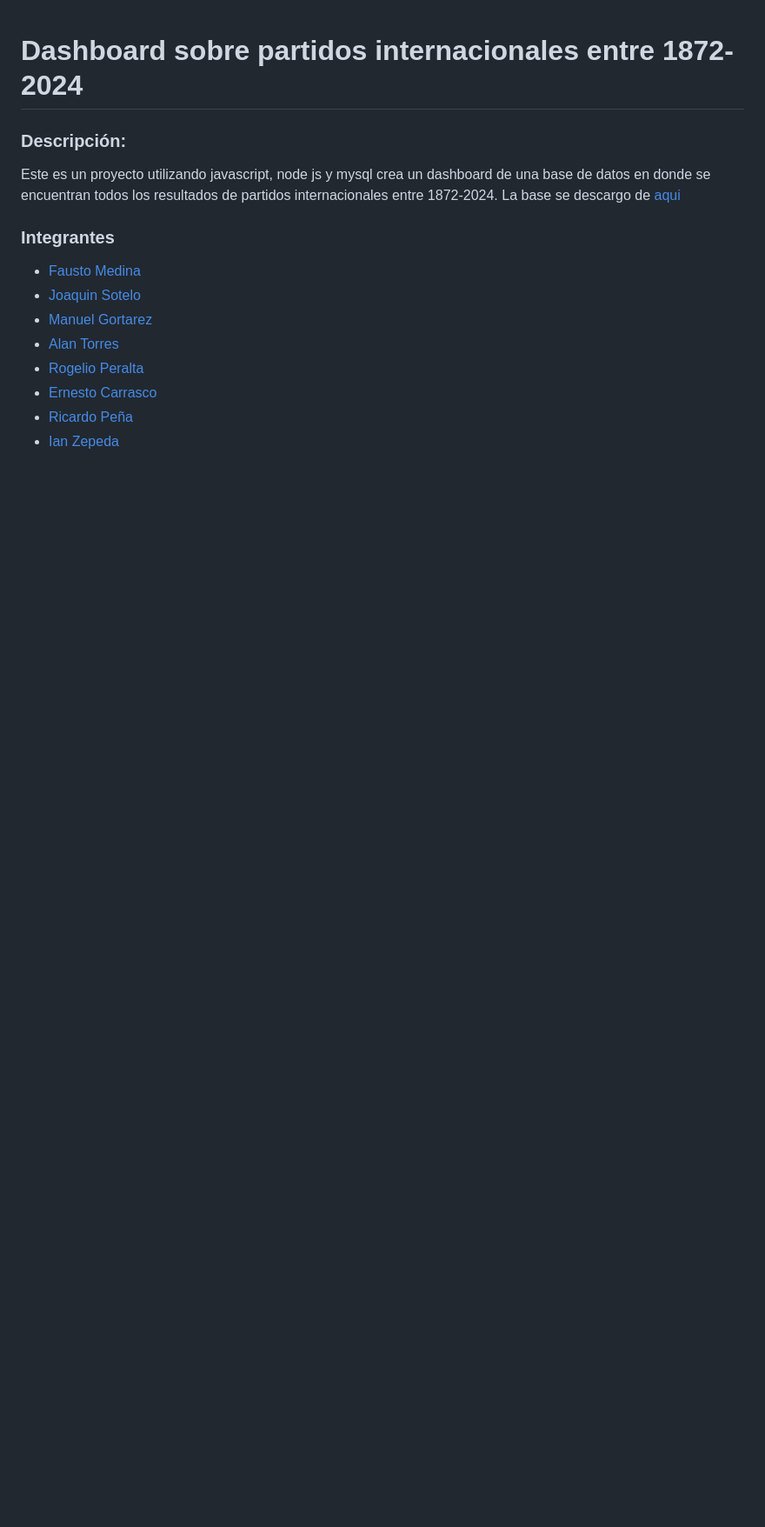
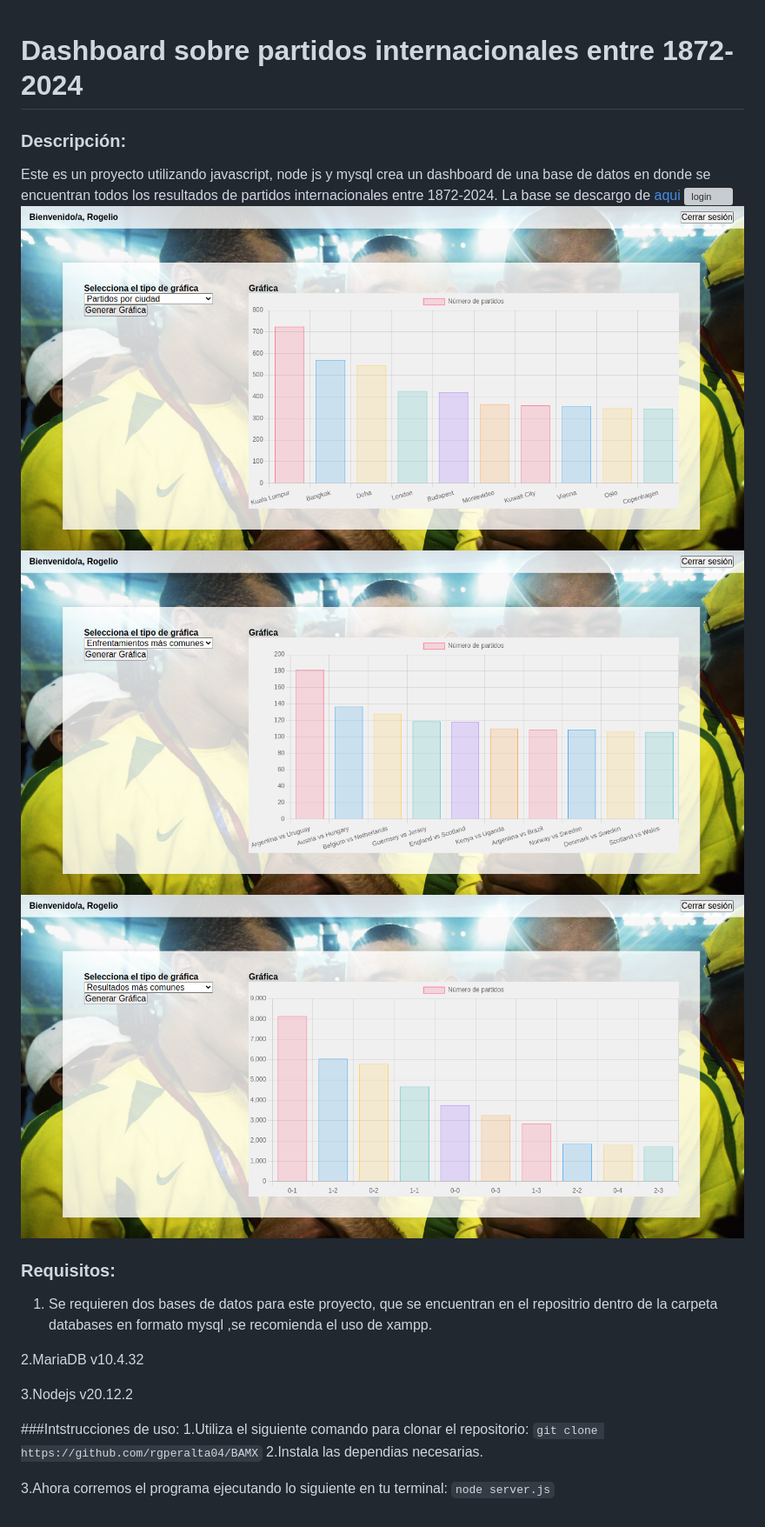
Before and after one commit to rgperalta04/BAMX, a Markdown page: README.md, the part around the change. Shown at 87% size. Drawn GitHub-style; pictures changed too: Screenshots/city.png (added), Screenshots/matches.png (added), Screenshots/results.png (added); blank space fills up the shorter version; grey boxes are pictures that could not be loaded.

Commit message:
Se modifico el readme

````diff
--- a/README.md
+++ b/README.md
@@ -3,14 +3,22 @@
 ###  Descripción:
 Este es un proyecto utilizando javascript, node js y mysql crea un dashboard de una base de datos en donde se encuentran todos los resultados de partidos internacionales entre 1872-2024.
 La base se descargo de [aqui](https://www.kaggle.com/datasets/martj42/international-football-results-from-1872-to-2017)
+![login](./Screenshots/login.png)
+![dashboard](./Screenshots/city.png)
+![dashboard](./Screenshots/matches.png)
+![dashboard](./Screenshots/results.png)
 
-###  Integrantes
+### Requisitos:
+1. Se requieren dos bases de datos para este proyecto, que se encuentran en el repositrio dentro de la carpeta databases en formato mysql ,se recomienda el uso de xampp.
 
- - [Fausto Medina](https://github.com/Harico04)
- - [Joaquin Sotelo](https://github.com/JoaquinSotel0)
- - [Manuel Gortarez](https://github.com/Mgb64)
- - [Alan Torres](https://github.com/TumbadoBoy0604)
- - [Rogelio Peralta](https://github.com/rgperalta04)
- - [Ernesto Carrasco](https://github.com/jesuscarra)
- - [Ricardo Peña](https://github.com/RemilZarza)
- - [Ian Zepeda](https://github.com/I4NzG)
+2.MariaDB v10.4.32
+
+3.Nodejs v20.12.2
+
+###Intstrucciones de uso:
+1.Utiliza el siguiente comando para clonar el repositorio:
+```git clone https://github.com/rgperalta04/BAMX```
+2.Instala las dependias necesarias.
+
+3.Ahora corremos el programa ejecutando lo siguiente en tu terminal:
+```node server.js```
````
Also changed, not shown: 2 other files.
